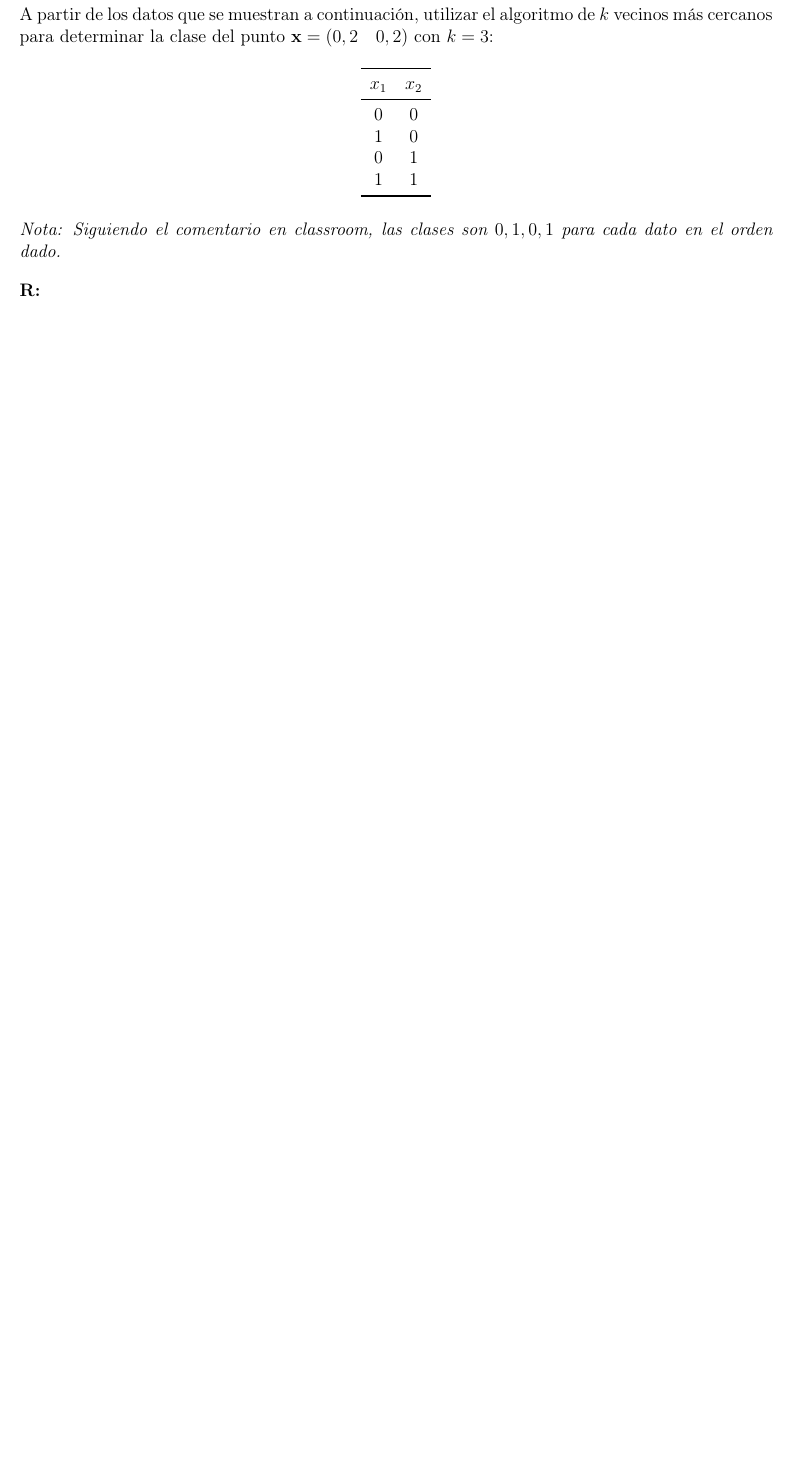
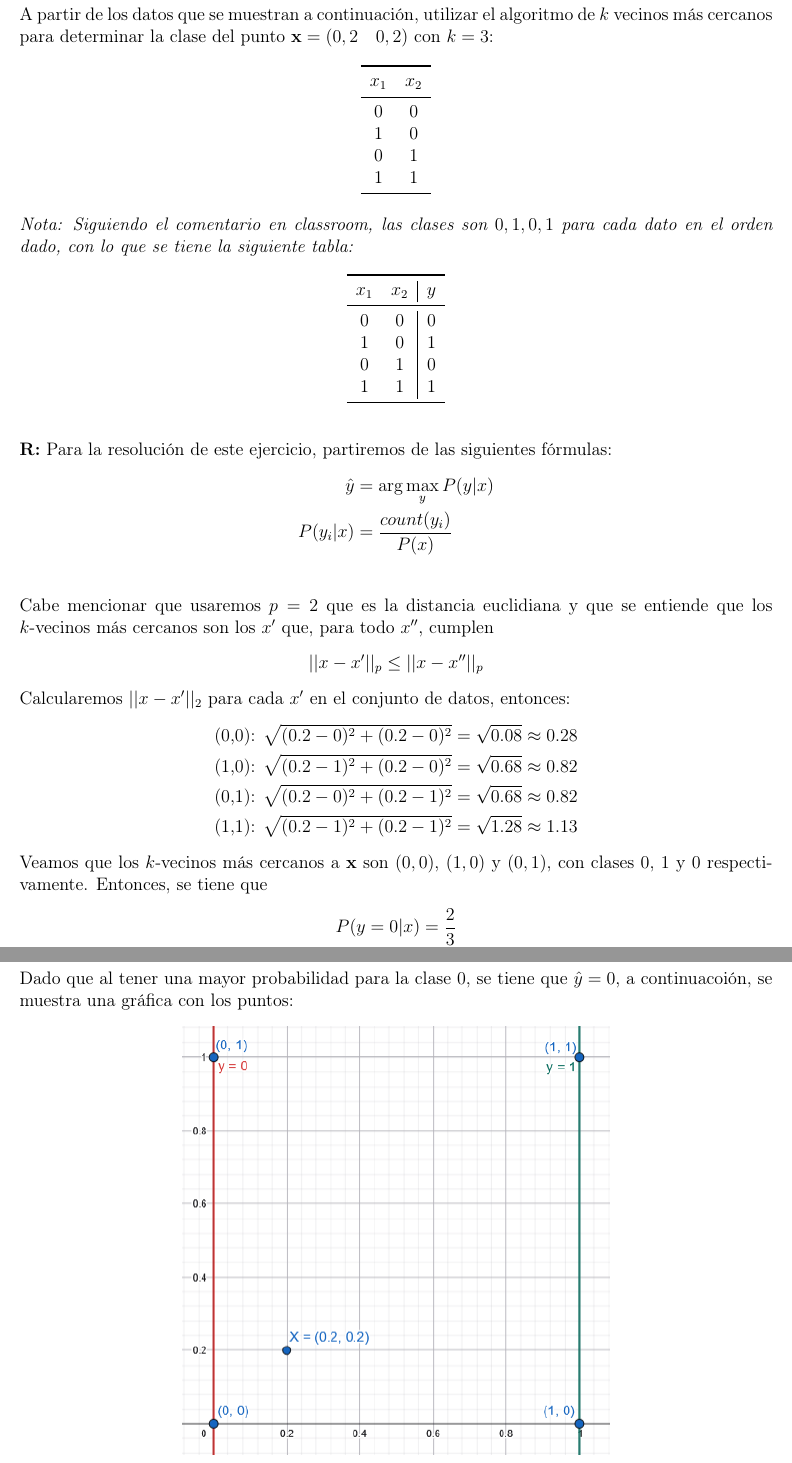
Before and after one commit to Jeanluck-Rop/inteligencia-artificial-2026-2, a LaTeX problem sheet (tareas/tarea3/tarea.tex, which reads tareas/tarea3/ejercicios/ej4.tex): part of page 8 of 12 before the commit and two parts of pages 8 and 9 of 13 after it, the two joined at a grey line, cut so that both start at the same text, the shorter picture padded with empty space. Compiled offline with pdfLaTeX.

Commit message:
feat: Ejercicio 4 listo.

```diff
--- a/tareas/tarea3/ejercicios/ej4.tex
+++ b/tareas/tarea3/ejercicios/ej4.tex
@@ -1 +1,27 @@
-\textbf{R:}
+\textbf{R:} Para la resolución de este ejercicio, partiremos de las siguientes fórmulas:
+\begin{align*}
+    \hat{y}&=\arg\max_{y} P(y|x) \\
+    % -
+    P(y_i|x) &= \frac{count(y_i)}{P(x)} \\
+    % -
+\end{align*}
+Cabe mencionar que usaremos $p=2$ que es la distancia euclidiana y que se entiende que los $k$-vecinos más cercanos son los $x'$ que, para todo $x''$, cumplen
+\[ ||x-x'||_p \leq ||x-x''||_p \]
+
+Calcularemos $||x-x'||_2$ para cada $x'$ en el conjunto de datos, entonces:
+\begin{align*}
+    \text{(0,0): } \sqrt{(0.2-0)^2 + (0.2-0)^2} &= \sqrt{0.08} \approx 0.28 \\
+    \text{(1,0): } \sqrt{(0.2-1)^2 + (0.2-0)^2} &= \sqrt{0.68} \approx 0.82 \\
+    \text{(0,1): } \sqrt{(0.2-0)^2 + (0.2-1)^2} &= \sqrt{0.68} \approx 0.82 \\
+    \text{(1,1): } \sqrt{(0.2-1 )^2 + (0.2-1)^2} &= \sqrt{1.28} \approx 1.13
+\end{align*}
+
+Veamos que los $k$-vecinos más cercanos a $\mathbf{x}$ son $(0,0)$, $(1,0)$ y $(0,1)$, con clases $0$, $1$ y $0$ respectivamente. Entonces, se tiene que
+\begin{align*}
+    P(y=0|x) &= \frac{2}{3} \\
+    P(y=1|x) &= \frac{1}{3}
+\end{align*}
+Dado que al tener una mayor probabilidad para la clase $0$, se tiene que $\hat{y} = 0$, a continuacoión, se muestra una gráfica con los puntos:
+\begin{center}
+\includegraphics[height = 10cm]{ejercicios/assets/Ej4_ejemplo.png}
+\end{center}
--- a/tareas/tarea3/tarea.tex
+++ b/tareas/tarea3/tarea.tex
@@ -127,7 +127,21 @@ A partir de los datos que se muestran a continuación, utilizar el algoritmo de
   \end{tabular}
 \end{table}
 \\
-\emph{Nota: Siguiendo el comentario en classroom, las clases son $0,1,0,1$ para cada dato en el orden dado.}
+\emph{Nota: Siguiendo el comentario en classroom, las clases son $0,1,0,1$ para cada dato en el orden dado, con lo que se tiene la siguiente tabla:}
+\begin{table}[h!]
+  \centering
+  \begin{tabular}{cc|c}
+    \toprule
+    $x_1$ & $x_2$ & $y$\\
+    \midrule
+    0 & 0 & 0\\
+    1 & 0 & 1\\
+    0 & 1 & 0\\
+    1 & 1 & 1\\
+    \bottomrule
+  \end{tabular}
+\end{table}
+
 
 \bigskip
 
```
Also changed, not shown: tareas/tarea3/ejercicios/assets/Ej4_ejemplo.png (added).
